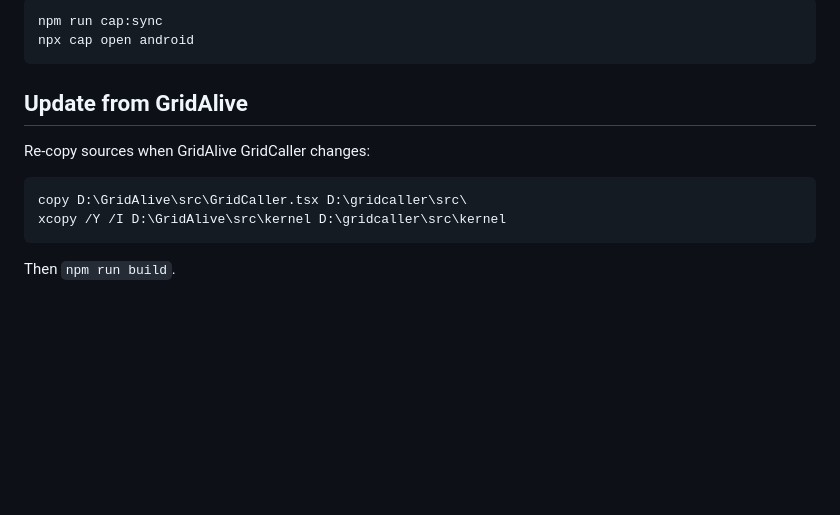
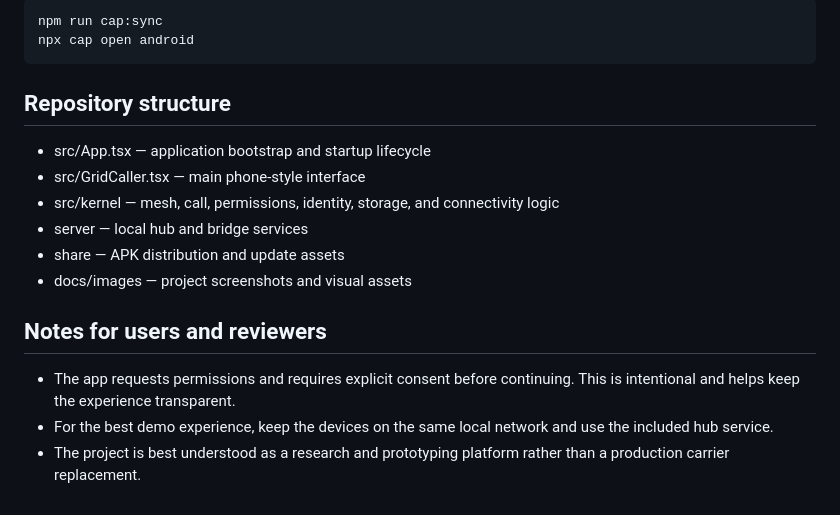
Before and after one commit to 23Mahendra/Gridcaller, a Markdown page: README.md, the part around one of its changes. Drawn GitHub-style; blank space fills up the shorter version.

````diff
--- a/README.md
+++ b/README.md
@@ -29,10 +49,17 @@ npm run cap:sync
 npx cap open android
 ```
 
-## Update from GridAlive
-Re-copy sources when GridAlive GridCaller changes:
-```bat
-copy D:\GridAlive\src\GridCaller.tsx D:\gridcaller\src\
-xcopy /Y /I D:\GridAlive\src\kernel D:\gridcaller\src\kernel
-```
-Then `npm run build`.
+## Repository structure
+
+- src/App.tsx — application bootstrap and startup lifecycle
+- src/GridCaller.tsx — main phone-style interface
+- src/kernel — mesh, call, permissions, identity, storage, and connectivity logic
+- server — local hub and bridge services
+- share — APK distribution and update assets
+- docs/images — project screenshots and visual assets
+
+## Notes for users and reviewers
+
+- The app requests permissions and requires explicit consent before continuing. This is intentional and helps keep the experience transparent.
+- For the best demo experience, keep the devices on the same local network and use the included hub service.
+- The project is best understood as a research and prototyping platform rather than a production carrier replacement.
````
Also changed, not shown: other parts of README.md (+37 -17 lines), docs/images/app-preview.png (added).
